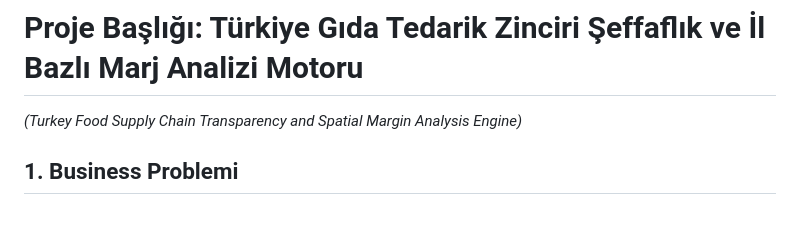
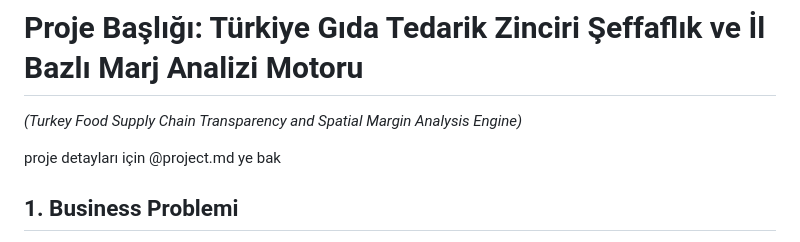
Before and after one commit to hidayetersindursun/big-data-project, a Markdown page: project.md, the part around the change. GitHub-like rendering; blank space fills up the shorter version.

Commit message:
proje detayları için @project.md'ye açıklama eklendi

```diff
--- a/project.md
+++ b/project.md
@@ -4,6 +4,8 @@
 # Proje Başlığı: Türkiye Gıda Tedarik Zinciri Şeffaflık ve İl Bazlı Marj Analizi Motoru
 
 *(Turkey Food Supply Chain Transparency and Spatial Margin Analysis Engine)*
+
+proje detayları için @project.md ye bak
 
 ## 1\. Business Problemi
 
```
